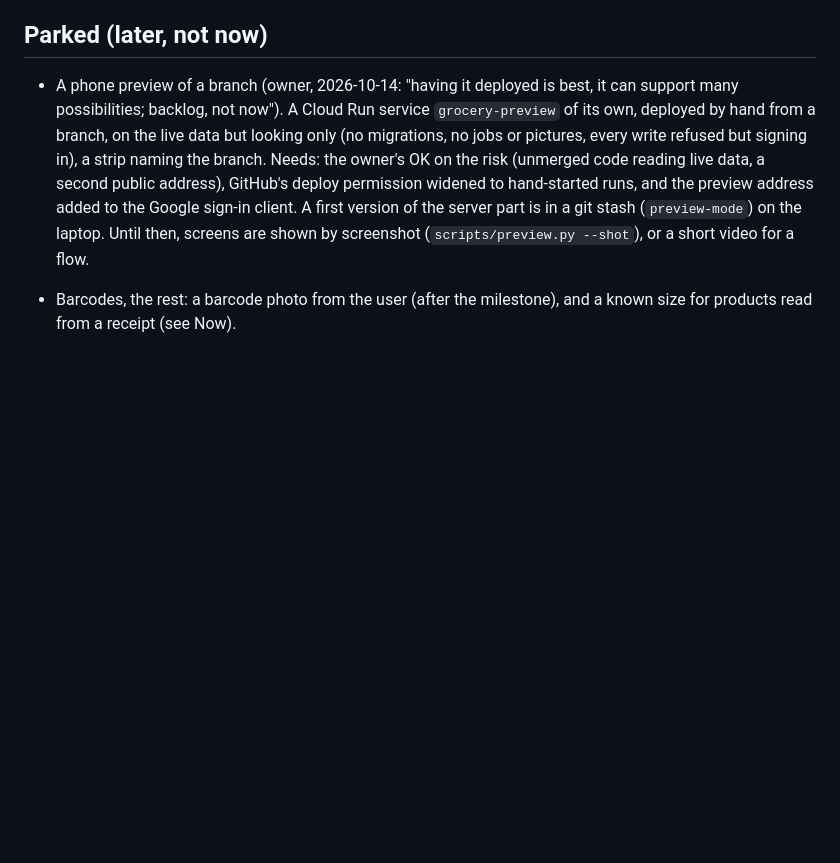
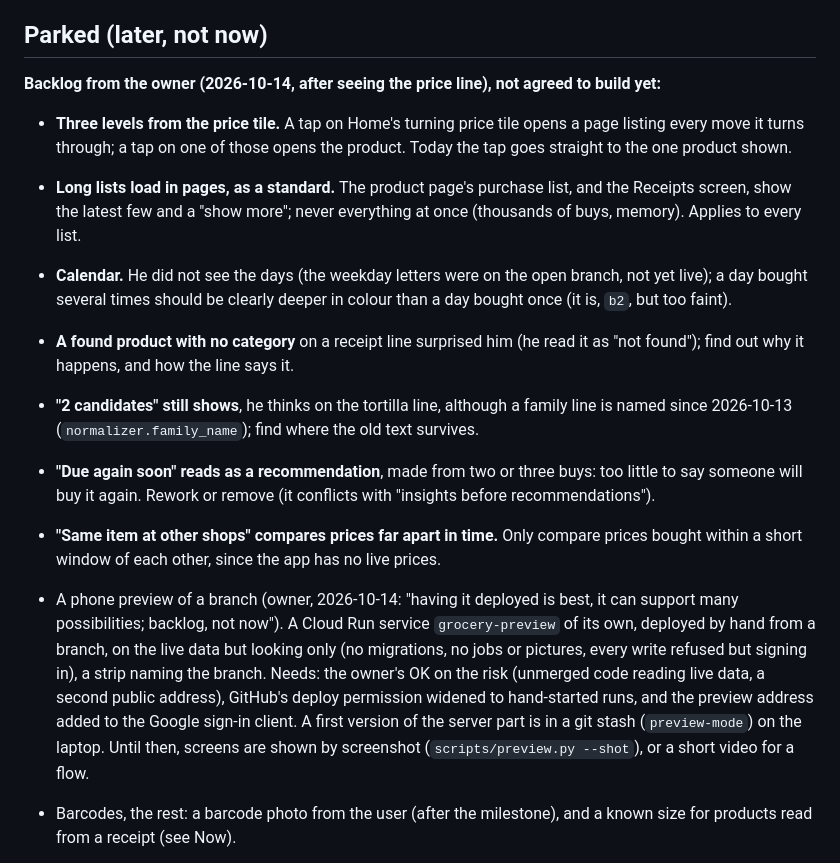
Before and after one commit to BlackPi3/grocery-app, a Markdown page: docs/status.md, the part around the change. GitHub-like rendering; blank space fills up the shorter version.

Commit message:
Status: the owner's backlog from 2026-10-14
Co-Authored-By: Claude Opus 5.5 <noreply@anthropic.com>

```diff
--- a/docs/status.md
+++ b/docs/status.md
@@ -381,6 +381,30 @@ list (`Kleenex Ultra Soft W`, `Volvic 1,5 L`).
 
 ## Parked (later, not now)
 
+**Backlog from the owner (2026-10-14, after seeing the price line), not
+agreed to build yet:**
+
+- **Three levels from the price tile.** A tap on Home's turning price tile
+  opens a page listing every move it turns through; a tap on one of those
+  opens the product. Today the tap goes straight to the one product shown.
+- **Long lists load in pages, as a standard.** The product page's purchase
+  list, and the Receipts screen, show the latest few and a "show more"; never
+  everything at once (thousands of buys, memory). Applies to every list.
+- **Calendar.** He did not see the days (the weekday letters were on the
+  open branch, not yet live); a day bought several times should be clearly
+  deeper in colour than a day bought once (it is, `b2`, but too faint).
+- **A found product with no category** on a receipt line surprised him (he
+  read it as "not found"); find out why it happens, and how the line says it.
+- **"2 candidates" still shows**, he thinks on the tortilla line, although a
+  family line is named since 2026-10-13 (`normalizer.family_name`); find
+  where the old text survives.
+- **"Due again soon" reads as a recommendation**, made from two or three
+  buys: too little to say someone will buy it again. Rework or remove (it
+  conflicts with "insights before recommendations").
+- **"Same item at other shops" compares prices far apart in time.** Only
+  compare prices bought within a short window of each other, since the app
+  has no live prices.
+
 - A phone preview of a branch (owner, 2026-10-14: "having it deployed is
   best, it can support many possibilities; backlog, not now"). A Cloud Run
   service `grocery-preview` of its own, deployed by hand from a branch, on
```
